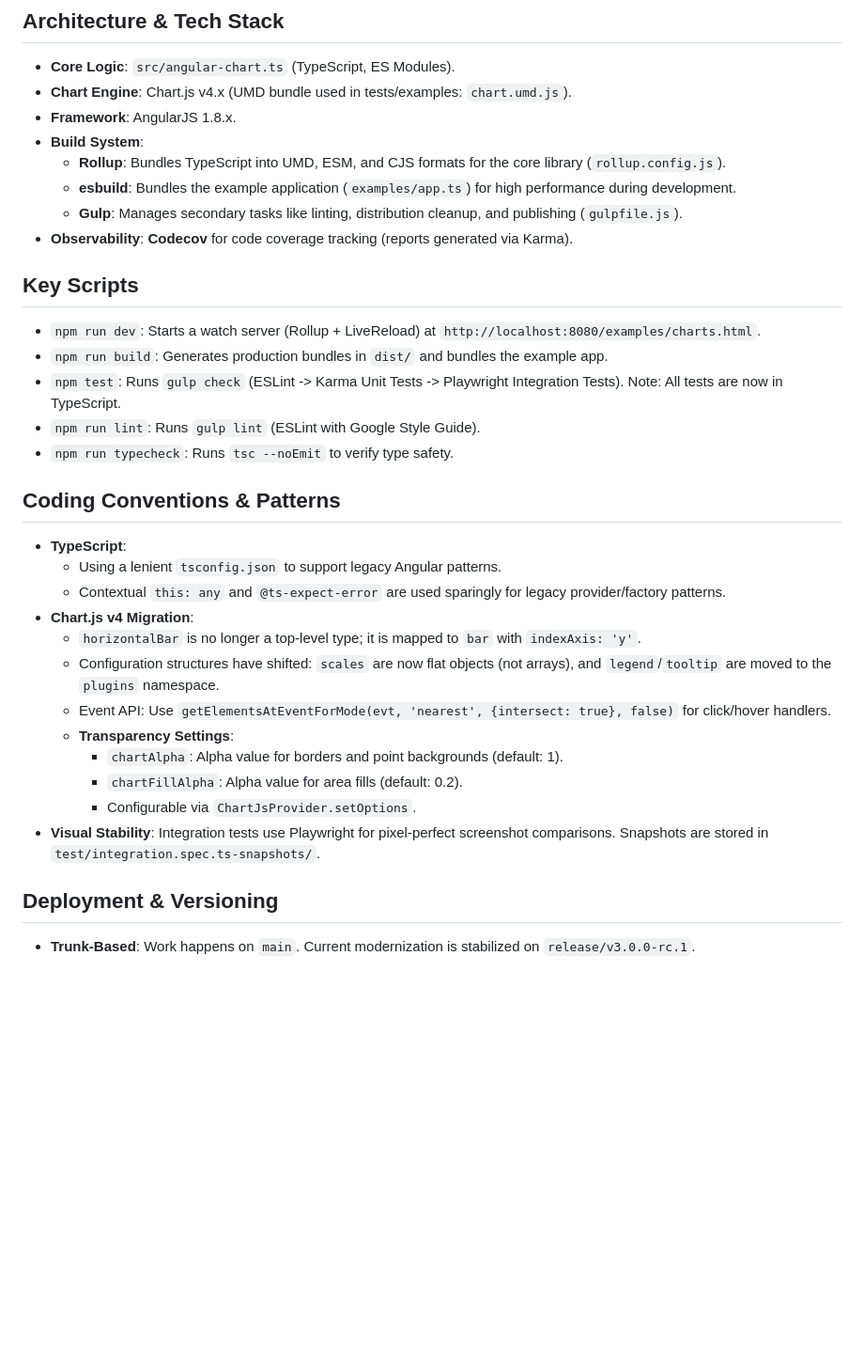
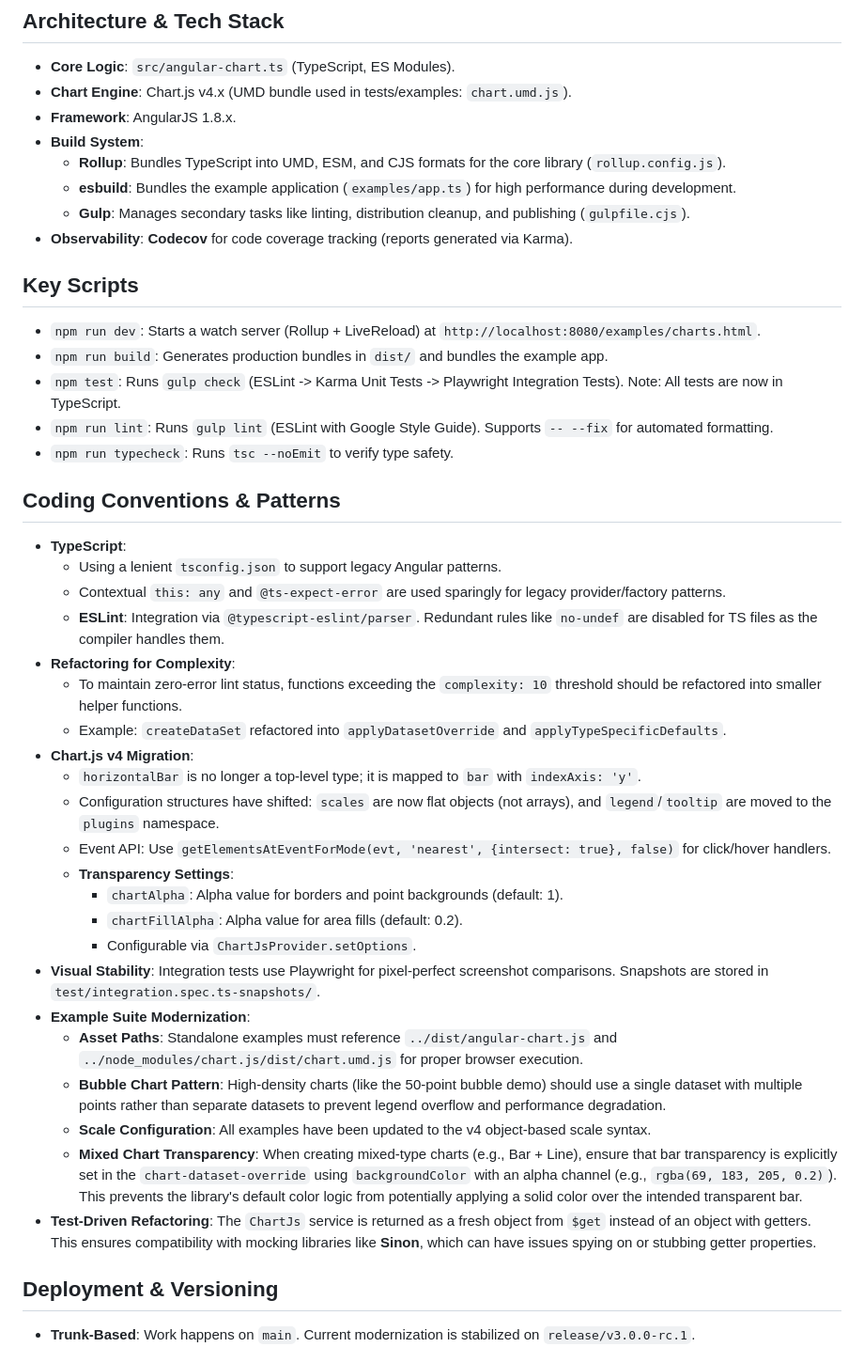
Before and after one commit to jtblin/angular-chart.js, a Markdown page: GEMINI.md, the part around the change. Shown at 94% size. Rendered like a GitHub page; blank space fills up the shorter version.

```diff
--- a/GEMINI.md
+++ b/GEMINI.md
@@ -10,20 +10,24 @@ This is a legacy AngularJS 1.x wrapper for Chart.js. It has recently been modern
 - **Build System**:
   - **Rollup**: Bundles TypeScript into UMD, ESM, and CJS formats for the core library (`rollup.config.js`).
   - **esbuild**: Bundles the example application (`examples/app.ts`) for high performance during development.
-  - **Gulp**: Manages secondary tasks like linting, distribution cleanup, and publishing (`gulpfile.js`).
+  - **Gulp**: Manages secondary tasks like linting, distribution cleanup, and publishing (`gulpfile.cjs`).
 - **Observability**: **Codecov** for code coverage tracking (reports generated via Karma).
 
 ## Key Scripts
 - `npm run dev`: Starts a watch server (Rollup + LiveReload) at `http://localhost:8080/examples/charts.html`.
 - `npm run build`: Generates production bundles in `dist/` and bundles the example app.
 - `npm test`: Runs `gulp check` (ESLint -> Karma Unit Tests -> Playwright Integration Tests). Note: All tests are now in TypeScript.
-- `npm run lint`: Runs `gulp lint` (ESLint with Google Style Guide).
+- `npm run lint`: Runs `gulp lint` (ESLint with Google Style Guide). Supports `-- --fix` for automated formatting.
 - `npm run typecheck`: Runs `tsc --noEmit` to verify type safety.
 
 ## Coding Conventions & Patterns
 - **TypeScript**:
   - Using a lenient `tsconfig.json` to support legacy Angular patterns.
   - Contextual `this: any` and `@ts-expect-error` are used sparingly for legacy provider/factory patterns.
+  - **ESLint**: Integration via `@typescript-eslint/parser`. Redundant rules like `no-undef` are disabled for TS files as the compiler handles them.
+- **Refactoring for Complexity**:
+  - To maintain zero-error lint status, functions exceeding the `complexity: 10` threshold should be refactored into smaller helper functions.
+  - Example: `createDataSet` refactored into `applyDatasetOverride` and `applyTypeSpecificDefaults`.
 - **Chart.js v4 Migration**:
   - `horizontalBar` is no longer a top-level type; it is mapped to `bar` with `indexAxis: 'y'`.
   - Configuration structures have shifted: `scales` are now flat objects (not arrays), and `legend`/`tooltip` are moved to the `plugins` namespace.
@@ -33,6 +37,12 @@ This is a legacy AngularJS 1.x wrapper for Chart.js. It has recently been modern
     - `chartFillAlpha`: Alpha value for area fills (default: 0.2).
     - Configurable via `ChartJsProvider.setOptions`.
 - **Visual Stability**: Integration tests use Playwright for pixel-perfect screenshot comparisons. Snapshots are stored in `test/integration.spec.ts-snapshots/`.
+- **Example Suite Modernization**:
+  - **Asset Paths**: Standalone examples must reference `../dist/angular-chart.js` and `../node_modules/chart.js/dist/chart.umd.js` for proper browser execution.
+  - **Bubble Chart Pattern**: High-density charts (like the 50-point bubble demo) should use a single dataset with multiple points rather than separate datasets to prevent legend overflow and performance degradation.
+  - **Scale Configuration**: All examples have been updated to the v4 object-based scale syntax.
+  - **Mixed Chart Transparency**: When creating mixed-type charts (e.g., Bar + Line), ensure that bar transparency is explicitly set in the `chart-dataset-override` using `backgroundColor` with an alpha channel (e.g., `rgba(69, 183, 205, 0.2)`). This prevents the library's default color logic from potentially applying a solid color over the intended transparent bar.
+- **Test-Driven Refactoring**: The `ChartJs` service is returned as a fresh object from `$get` instead of an object with getters. This ensures compatibility with mocking libraries like **Sinon**, which can have issues spying on or stubbing getter properties.
 
 ## Deployment & Versioning
 - **Trunk-Based**: Work happens on `main`. Current modernization is stabilized on `release/v3.0.0-rc.1`.
```
Also changed, not shown: README.md (+8 -2 lines).
